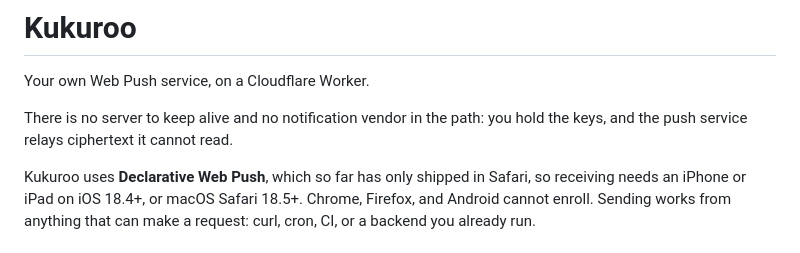
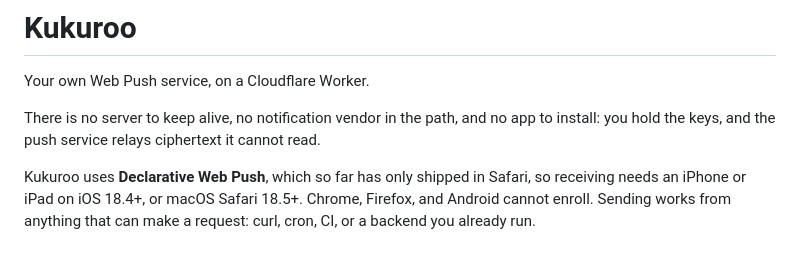
Before and after one commit to saiday/kukuroo, a Markdown page: README.md, the part around the change. Rendered like a GitHub page.

Commit message:
Put "no app to install" in the opening, where the other two already are
It is the difference from Bark, Gotify, and Pushover, and it was only visible
in the alternatives table at the bottom.

Co-Authored-By: Claude Opus 5 (1M context) <noreply@anthropic.com>

```diff
--- a/README.md
+++ b/README.md
@@ -2,8 +2,8 @@
 
 Your own Web Push service, on a Cloudflare Worker.
 
-There is no server to keep alive and no notification vendor in the path: you hold the keys,
-and the push service relays ciphertext it cannot read.
+There is no server to keep alive, no notification vendor in the path, and no app to install:
+you hold the keys, and the push service relays ciphertext it cannot read.
 
 Kukuroo uses **Declarative Web Push**, which so far has only shipped in Safari, so receiving
 needs an iPhone or iPad on iOS 18.4+, or macOS Safari 18.5+. Chrome, Firefox, and Android
```
